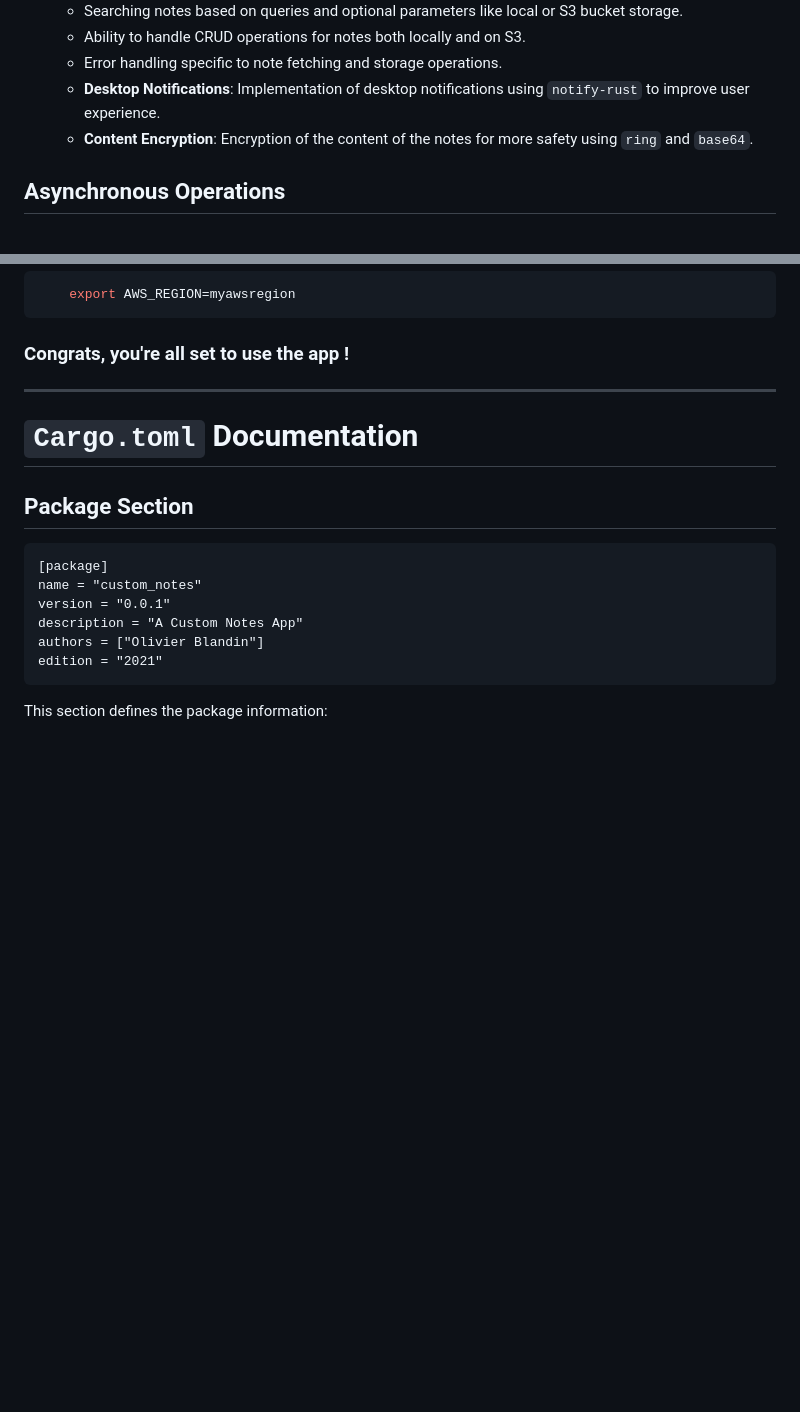
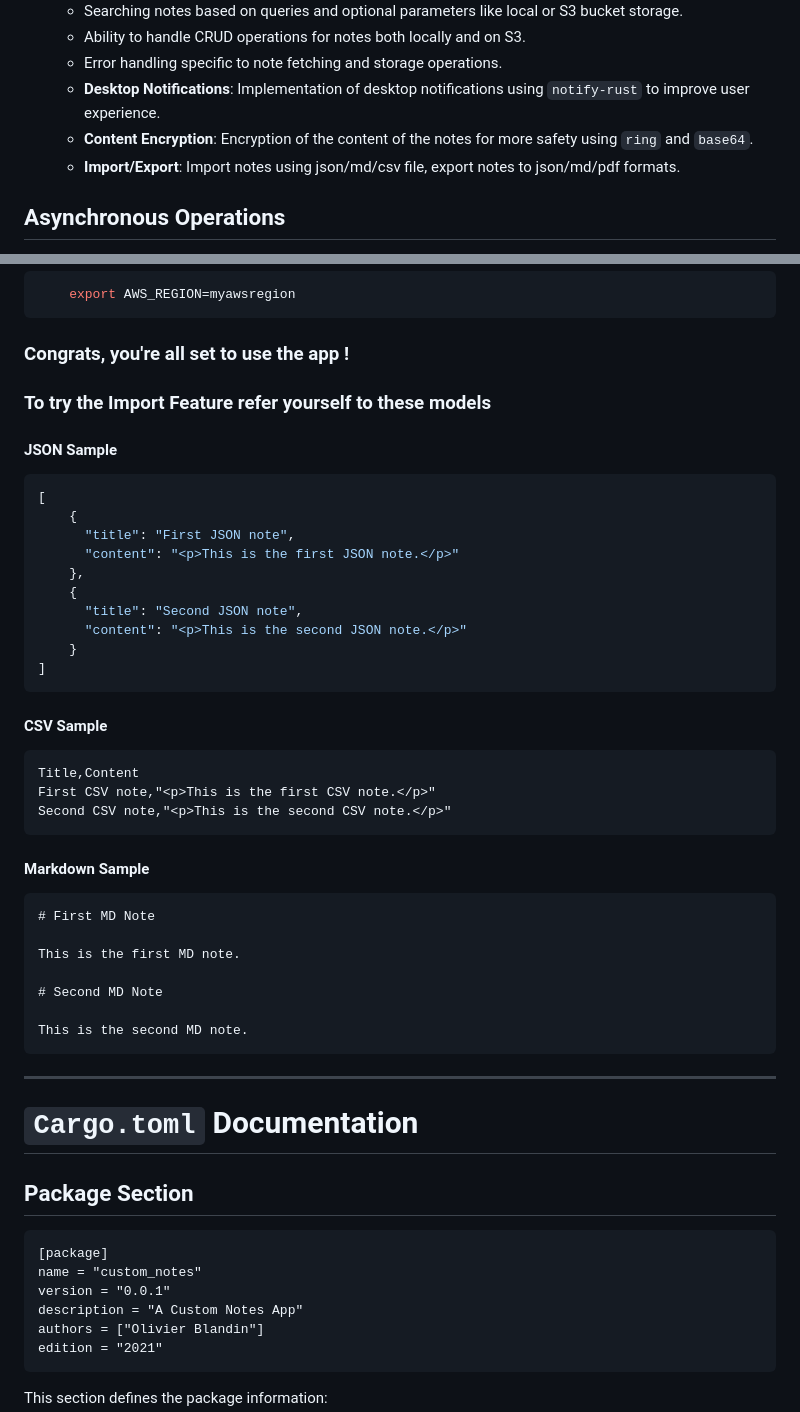
Before and after one commit to OlivierBldn/customnotes, a Markdown page: README.md, 2 parts joined by grey strips. Drawn GitHub-style; blank space fills up the shorter version.

Commit message:
📖 DOC: README.md Note import samples

````diff
--- a/README.md
+++ b/README.md
@@ -27,6 +27,7 @@ This template is developped using Tauri in vanilla HTML, CSS and Javascript.
   - Error handling specific to note fetching and storage operations.
   - **Desktop Notifications**: Implementation of desktop notifications using `notify-rust` to improve user experience.
   - **Content Encryption**: Encryption of the content of the notes for more safety using `ring` and `base64`.
+  - **Import/Export**: Import notes using json/md/csv file, export notes to json/md/pdf formats.
 
 
 ## Asynchronous Operations
@@ -125,6 +126,43 @@ Tauri : https://tauri.app/fr/v1/guides/getting-started/prerequisites
 ```
 
 ### Congrats, you're all set to use the app !
+
+### To try the Import Feature refer yourself to these models
+
+#### JSON Sample
+
+```json
+[
+    {
+      "title": "First JSON note",
+      "content": "<p>This is the first JSON note.</p>"
+    },
+    {
+      "title": "Second JSON note",
+      "content": "<p>This is the second JSON note.</p>"
+    }
+]
+```
+
+#### CSV Sample
+
+```
+Title,Content
+First CSV note,"<p>This is the first CSV note.</p>"
+Second CSV note,"<p>This is the second CSV note.</p>"
+```
+
+#### Markdown Sample
+
+```
+# First MD Note
+
+This is the first MD note.
+
+# Second MD Note
+
+This is the second MD note.
+```
 
 ---
 
````
